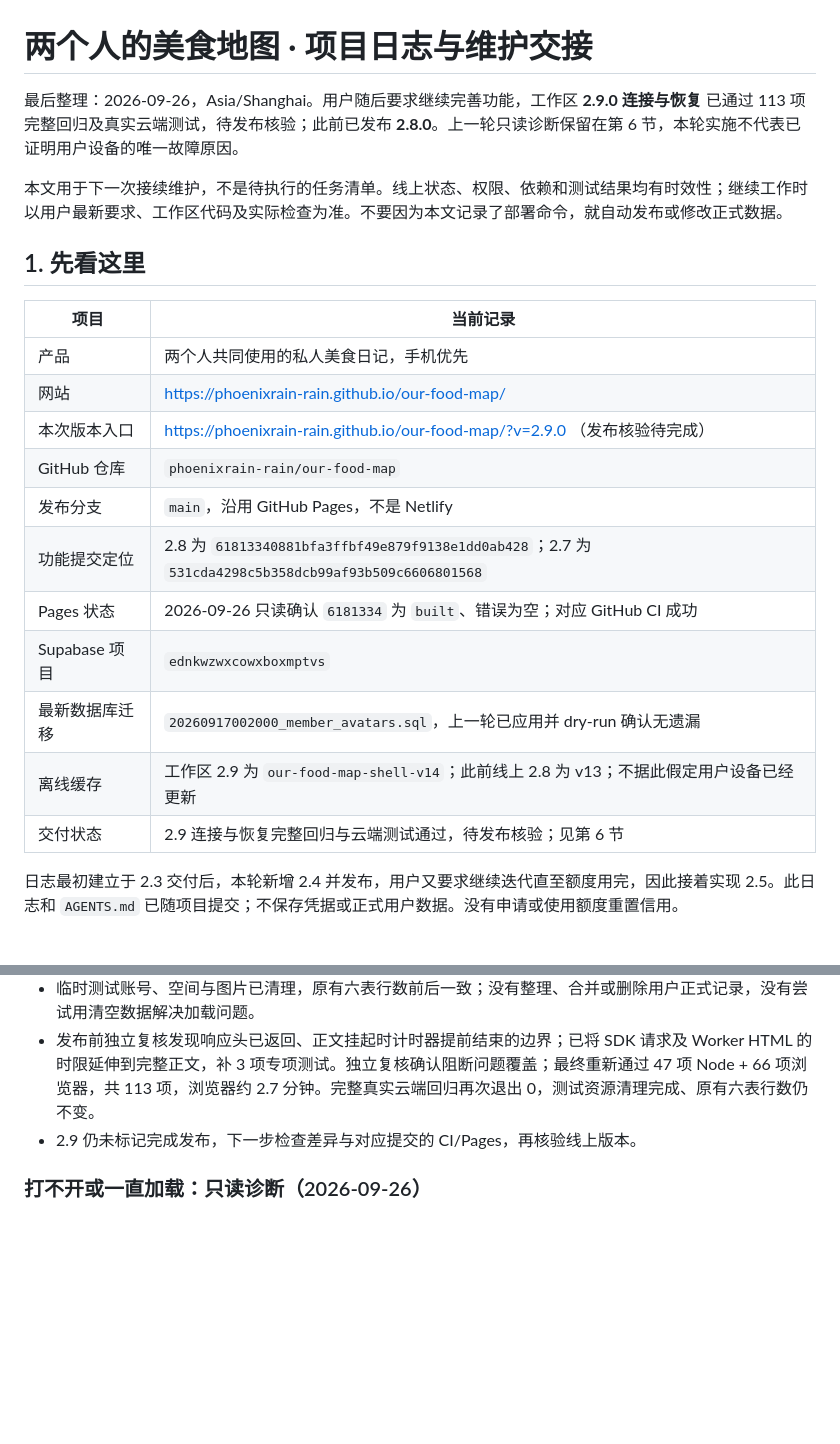
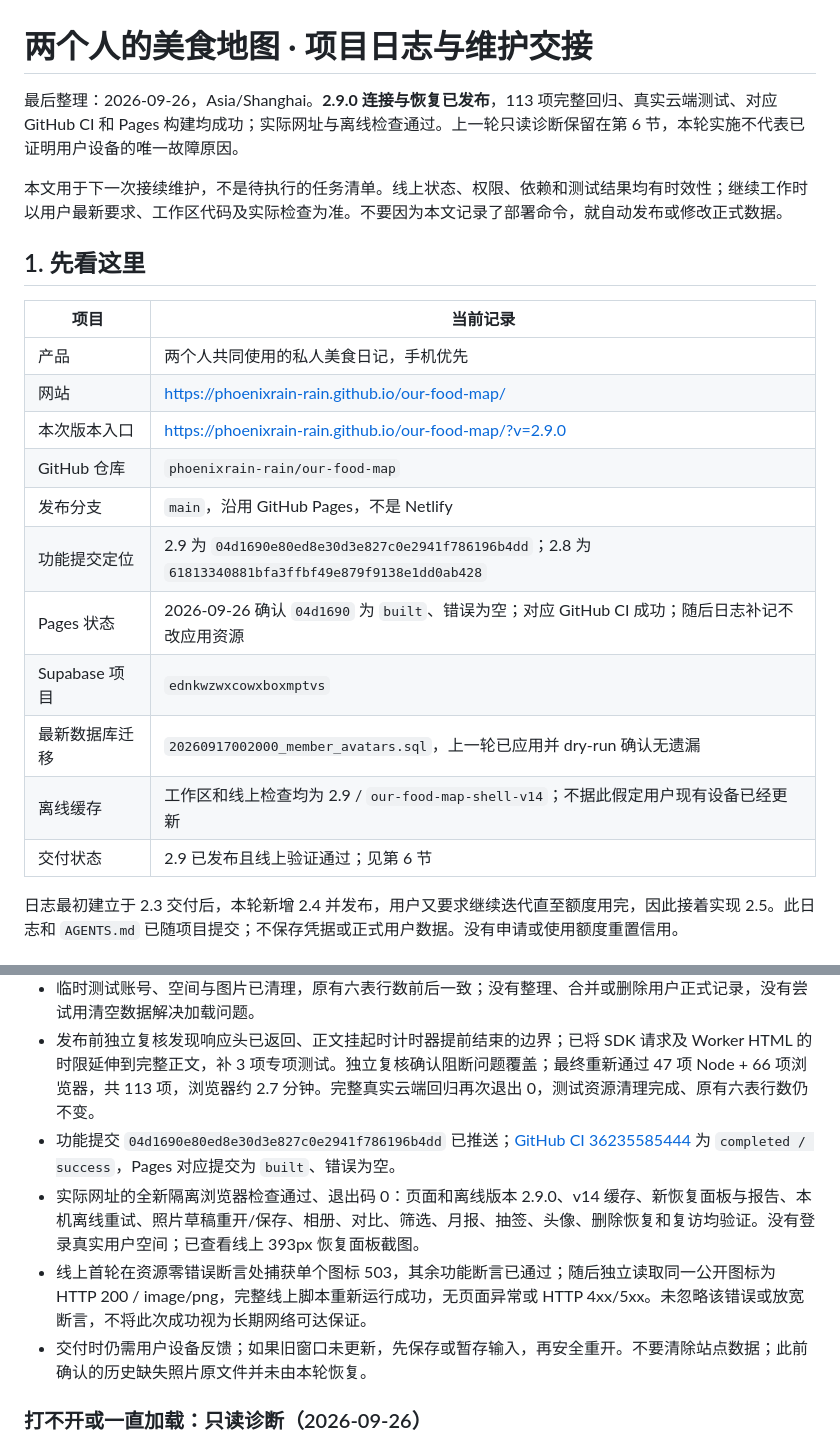
Before and after one commit to phoenixrain-rain/our-food-map, a Markdown page: PROJECT_LOG.md, 2 parts joined by grey strips. Rendered like a GitHub page; blank space fills up the shorter version.

Commit message:
docs: record verified 2.9 deployment and recovery checks

```diff
--- a/PROJECT_LOG.md
+++ b/PROJECT_LOG.md
@@ -1,6 +1,6 @@
 # 两个人的美食地图 · 项目日志与维护交接
 
-最后整理：2026-09-26，Asia/Shanghai。用户随后要求继续完善功能，工作区 **2.9.0 连接与恢复** 已通过 113 项完整回归及真实云端测试，待发布核验；此前已发布 **2.8.0**。上一轮只读诊断保留在第 6 节，本轮实施不代表已证明用户设备的唯一故障原因。
+最后整理：2026-09-26，Asia/Shanghai。**2.9.0 连接与恢复已发布**，113 项完整回归、真实云端测试、对应 GitHub CI 和 Pages 构建均成功；实际网址与离线检查通过。上一轮只读诊断保留在第 6 节，本轮实施不代表已证明用户设备的唯一故障原因。
 
 本文用于下一次接续维护，不是待执行的任务清单。线上状态、权限、依赖和测试结果均有时效性；继续工作时以用户最新要求、工作区代码及实际检查为准。不要因为本文记录了部署命令，就自动发布或修改正式数据。
 
@@ -10,15 +10,15 @@
 |---|---|
 | 产品 | 两个人共同使用的私人美食日记，手机优先 |
 | 网站 | https://phoenixrain-rain.github.io/our-food-map/ |
-| 本次版本入口 | https://phoenixrain-rain.github.io/our-food-map/?v=2.9.0 （发布核验待完成） |
+| 本次版本入口 | https://phoenixrain-rain.github.io/our-food-map/?v=2.9.0 |
 | GitHub 仓库 | `phoenixrain-rain/our-food-map` |
 | 发布分支 | `main`，沿用 GitHub Pages，不是 Netlify |
-| 功能提交定位 | 2.8 为 `61813340881bfa3ffbf49e879f9138e1dd0ab428`；2.7 为 `531cda4298c5b358dcb99af93b509c6606801568` |
-| Pages 状态 | 2026-09-26 只读确认 `6181334` 为 `built`、错误为空；对应 GitHub CI 成功 |
+| 功能提交定位 | 2.9 为 `04d1690e80ed8e30d3e827c0e2941f786196b4dd`；2.8 为 `61813340881bfa3ffbf49e879f9138e1dd0ab428` |
+| Pages 状态 | 2026-09-26 确认 `04d1690` 为 `built`、错误为空；对应 GitHub CI 成功；随后日志补记不改应用资源 |
 | Supabase 项目 | `ednkwzwxcowxboxmptvs` |
 | 最新数据库迁移 | `20260917002000_member_avatars.sql`，上一轮已应用并 dry-run 确认无遗漏 |
-| 离线缓存 | 工作区 2.9 为 `our-food-map-shell-v14`；此前线上 2.8 为 v13；不据此假定用户设备已经更新 |
-| 交付状态 | 2.9 连接与恢复完整回归与云端测试通过，待发布核验；见第 6 节 |
+| 离线缓存 | 工作区和线上检查均为 2.9 / `our-food-map-shell-v14`；不据此假定用户现有设备已经更新 |
+| 交付状态 | 2.9 已发布且线上验证通过；见第 6 节 |
 
 日志最初建立于 2.3 交付后，本轮新增 2.4 并发布，用户又要求继续迭代直至额度用完，因此接着实现 2.5。此日志和 `AGENTS.md` 已随项目提交；不保存凭据或正式用户数据。没有申请或使用额度重置信用。
 
@@ -193,7 +193,10 @@
 - 新增真实临时空间的恢复读取与报告私有字段排除检查，完整云端流程通过、退出码 0。登录/头像/上传失败重试/双人评价/删除恢复/复访/实时同步/轮询兜底/私有报告/草稿/退出隔离均通过。实时诊断 34 次变更、2 次就绪、0 错误。
 - 临时测试账号、空间与图片已清理，原有六表行数前后一致；没有整理、合并或删除用户正式记录，没有尝试用清空数据解决加载问题。
 - 发布前独立复核发现响应头已返回、正文挂起时计时器提前结束的边界；已将 SDK 请求及 Worker HTML 的时限延伸到完整正文，补 3 项专项测试。独立复核确认阻断问题覆盖；最终重新通过 47 项 Node + 66 项浏览器，共 113 项，浏览器约 2.7 分钟。完整真实云端回归再次退出 0，测试资源清理完成、原有六表行数仍不变。
-- 2.9 仍未标记完成发布，下一步检查差异与对应提交的 CI/Pages，再核验线上版本。
+- 功能提交 `04d1690e80ed8e30d3e827c0e2941f786196b4dd` 已推送；[GitHub CI 36235585444](https://github.com/phoenixrain-rain/our-food-map/actions/runs/36235585444) 为 `completed / success`，Pages 对应提交为 `built`、错误为空。
+- 实际网址的全新隔离浏览器检查通过、退出码 0：页面和离线版本 2.9.0、v14 缓存、新恢复面板与报告、本机离线重试、照片草稿重开/保存、相册、对比、筛选、月报、抽签、头像、删除恢复和复访均验证。没有登录真实用户空间；已查看线上 393px 恢复面板截图。
+- 线上首轮在资源零错误断言处捕获单个图标 503，其余功能断言已通过；随后独立读取同一公开图标为 HTTP 200 / image/png，完整线上脚本重新运行成功，无页面异常或 HTTP 4xx/5xx。未忽略该错误或放宽断言，不将此次成功视为长期网络可达保证。
+- 交付时仍需用户设备反馈；如果旧窗口未更新，先保存或暂存输入，再安全重开。不要清除站点数据；此前确认的历史缺失照片原文件并未由本轮恢复。
 
 ### 打不开或一直加载：只读诊断（2026-09-26）
 
```
Also changed, not shown: docs/update-2.9.md (+1 -1 lines).
